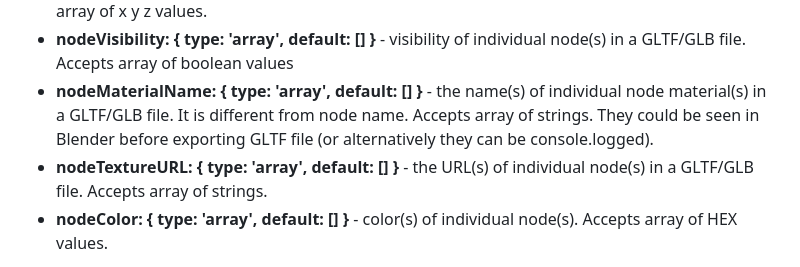
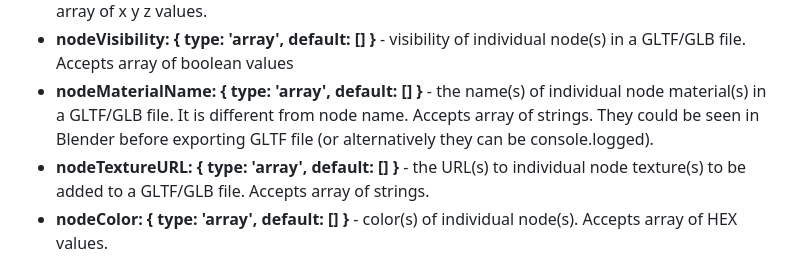
Before and after one commit to akbartus/A-Frame-Component-GLTF-Manipulator, a Markdown page: README.md, the part around the change. GitHub-like rendering.

```diff
--- a/README.md
+++ b/README.md
@@ -16,7 +16,7 @@ In order to use the component one attach "gltf-manipulator" to an entity. The co
 * <b>nodeScale: { type: 'array', default: [] }</b> - scale of individual node(s) in a GLTF/GLB file. Accepts array of x y z values.
 * <b>nodeVisibility: { type: 'array', default: [] }</b> - visibility of individual node(s) in a GLTF/GLB file. Accepts array of boolean values
 * <b>nodeMaterialName: { type: 'array', default: [] }</b> - the name(s) of individual node material(s) in a GLTF/GLB file. It is different from node name. Accepts array of strings. They could be seen in Blender before exporting GLTF file (or alternatively they can be console.logged).
-* <b>nodeTextureURL: { type: 'array', default: [] }</b> - the URL(s) of individual node(s) in a GLTF/GLB file. Accepts array of strings.
+* <b>nodeTextureURL: { type: 'array', default: [] }</b> - the URL(s) to individual node texture(s) to be added to a GLTF/GLB file. Accepts array of strings.
 * <b>nodeColor: { type: 'array', default: [] }</b> - color(s) of individual node(s). Accepts array of HEX values.
 
 If attributes are indicated inline, they will be loaded as soon as a-frame is loaded. To make more precise changes it is possible to combine it with the following function:
```
